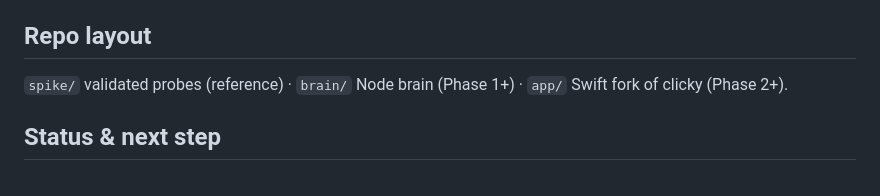
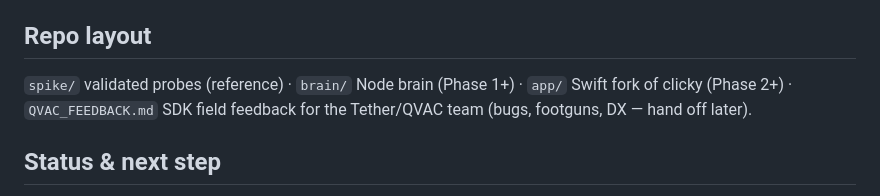
Before and after one commit to Pavilion-devs/Veil, a Markdown page: CLAUDE.md, the part around the change. Rendered like a GitHub page.

```diff
--- a/CLAUDE.md
+++ b/CLAUDE.md
@@ -23,7 +23,7 @@ Swift "eyes & hands" app (capture + Accessibility-tree grounding + CGEvent actua
 Planner `QWEN3_4B_INST_Q4_K_M` (+ `GPT_OSS_20B`/`QWEN3_8B` for the peer) · STT `WHISPER_EN_TINY_Q8_0` · TTS `TTS_EN_SUPERTONIC_Q8_0` · OCR doctr · health MedPsy-4B · RAG `GTE_LARGE_FP16`. P2P: `startQVACProvider` + `loadModel({delegate:{providerPublicKey, fallbackToLocal:true}})`.
 
 ## Repo layout
-`spike/` validated probes (reference) · `brain/` Node brain (Phase 1+) · `app/` Swift fork of clicky (Phase 2+).
+`spike/` validated probes (reference) · `brain/` Node brain (Phase 1+) · `app/` Swift fork of clicky (Phase 2+) · `QVAC_FEEDBACK.md` SDK field feedback for the Tether/QVAC team (bugs, footguns, DX — hand off later).
 
 ## Status & next step
 Spike ✅. Plan locked. **Phase 1 ✅ (brain skeleton)** — full `perceive→plan→show→act→verify` loop in `brain/` vs `mockHands`, real QVAC STT/planner/TTS, all 5 `PLAN.md §13` tests passing, one worker, clean exit. Run: `cd brain && node acceptance.js`.
```
Also changed, not shown: QVAC_FEEDBACK.md (added, +205 -0 lines).
